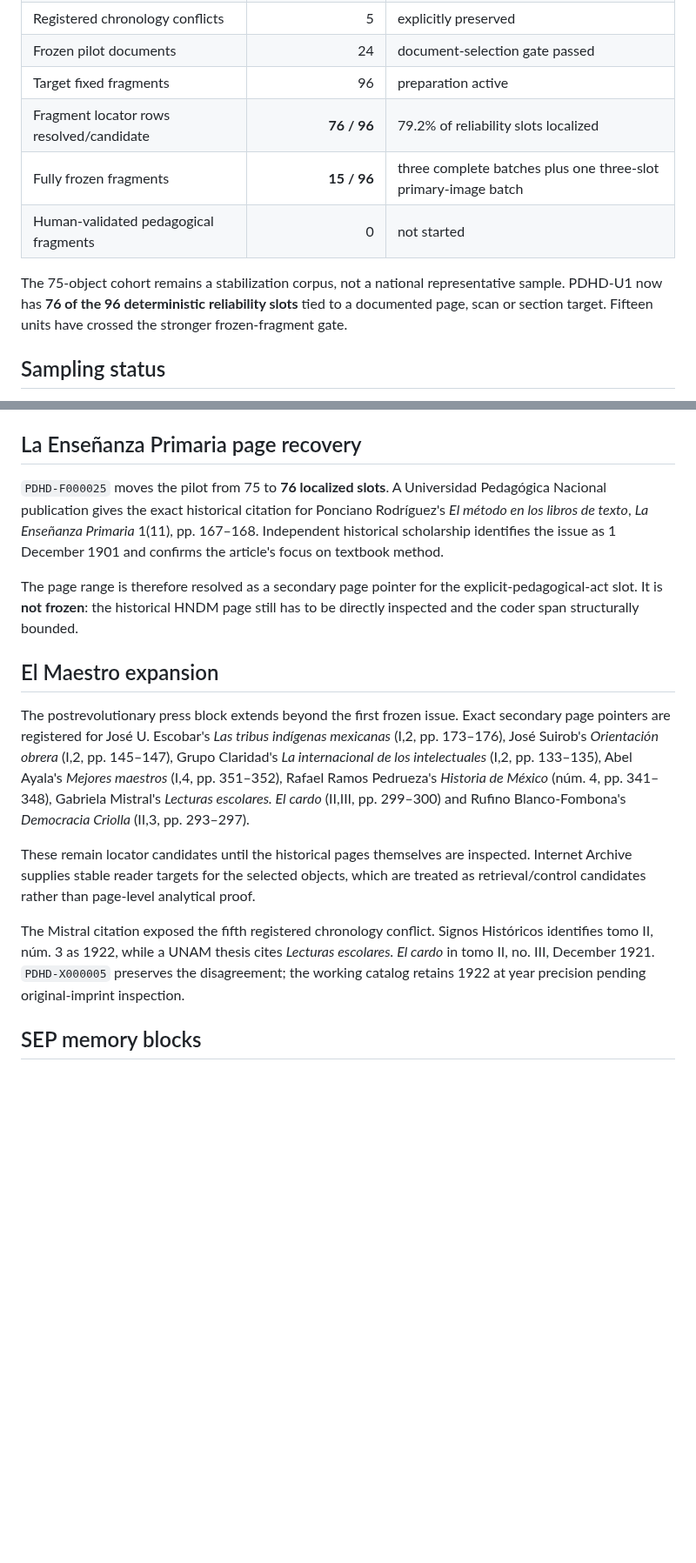
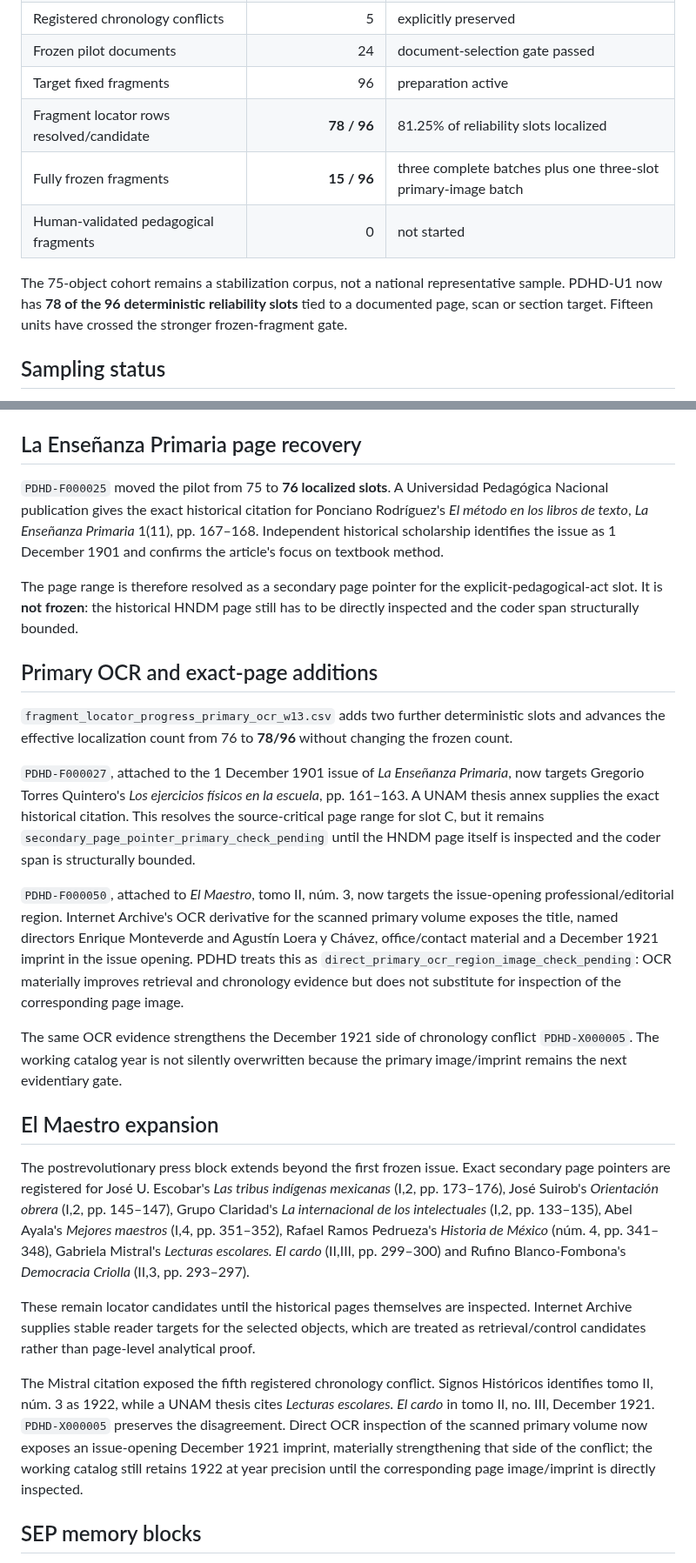
Before and after one commit to fersandovalgtz/practica-docente-historica-digital, a Markdown page: docs/PDHD_U1_COHORT_STATUS.md, 2 parts joined by grey strips. Shown at 87% size. Rendered like a GitHub page; blank space fills up the shorter version.

Commit message:
Sync PDHD-U1 status at 78 localized slots

```diff
--- a/docs/PDHD_U1_COHORT_STATUS.md
+++ b/docs/PDHD_U1_COHORT_STATUS.md
@@ -13,11 +13,11 @@ Reference cut: **2026-09-04**
 | Registered chronology conflicts | 5 | explicitly preserved |
 | Frozen pilot documents | 24 | document-selection gate passed |
 | Target fixed fragments | 96 | preparation active |
-| Fragment locator rows resolved/candidate | **76 / 96** | 79.2% of reliability slots localized |
+| Fragment locator rows resolved/candidate | **78 / 96** | 81.25% of reliability slots localized |
 | Fully frozen fragments | **15 / 96** | three complete batches plus one three-slot primary-image batch |
 | Human-validated pedagogical fragments | 0 | not started |
 
-The 75-object cohort remains a stabilization corpus, not a national representative sample. PDHD-U1 now has **76 of the 96 deterministic reliability slots** tied to a documented page, scan or section target. Fifteen units have crossed the stronger frozen-fragment gate.
+The 75-object cohort remains a stabilization corpus, not a national representative sample. PDHD-U1 now has **78 of the 96 deterministic reliability slots** tied to a documented page, scan or section target. Fifteen units have crossed the stronger frozen-fragment gate.
 
 ## Sampling status
 
@@ -59,9 +59,19 @@ These additions preserve the rule:
 
 ## La Enseñanza Primaria page recovery
 
-`PDHD-F000025` moves the pilot from 75 to **76 localized slots**. A Universidad Pedagógica Nacional publication gives the exact historical citation for Ponciano Rodríguez's *El método en los libros de texto*, *La Enseñanza Primaria* 1(11), pp. 167–168. Independent historical scholarship identifies the issue as 1 December 1901 and confirms the article's focus on textbook method.
+`PDHD-F000025` moved the pilot from 75 to **76 localized slots**. A Universidad Pedagógica Nacional publication gives the exact historical citation for Ponciano Rodríguez's *El método en los libros de texto*, *La Enseñanza Primaria* 1(11), pp. 167–168. Independent historical scholarship identifies the issue as 1 December 1901 and confirms the article's focus on textbook method.
 
 The page range is therefore resolved as a secondary page pointer for the explicit-pedagogical-act slot. It is **not frozen**: the historical HNDM page still has to be directly inspected and the coder span structurally bounded.
+
+## Primary OCR and exact-page additions
+
+`fragment_locator_progress_primary_ocr_w13.csv` adds two further deterministic slots and advances the effective localization count from 76 to **78/96** without changing the frozen count.
+
+`PDHD-F000027`, attached to the 1 December 1901 issue of *La Enseñanza Primaria*, now targets Gregorio Torres Quintero's *Los ejercicios físicos en la escuela*, pp. 161–163. A UNAM thesis annex supplies the exact historical citation. This resolves the source-critical page range for slot C, but it remains `secondary_page_pointer_primary_check_pending` until the HNDM page itself is inspected and the coder span is structurally bounded.
+
+`PDHD-F000050`, attached to *El Maestro*, tomo II, núm. 3, now targets the issue-opening professional/editorial region. Internet Archive's OCR derivative for the scanned primary volume exposes the title, named directors Enrique Monteverde and Agustín Loera y Chávez, office/contact material and a December 1921 imprint in the issue opening. PDHD treats this as `direct_primary_ocr_region_image_check_pending`: OCR materially improves retrieval and chronology evidence but does not substitute for inspection of the corresponding page image.
+
+The same OCR evidence strengthens the December 1921 side of chronology conflict `PDHD-X000005`. The working catalog year is not silently overwritten because the primary image/imprint remains the next evidentiary gate.
 
 ## El Maestro expansion
 
@@ -69,7 +79,7 @@ The postrevolutionary press block extends beyond the first frozen issue. Exact s
 
 These remain locator candidates until the historical pages themselves are inspected. Internet Archive supplies stable reader targets for the selected objects, which are treated as retrieval/control candidates rather than page-level analytical proof.
 
-The Mistral citation exposed the fifth registered chronology conflict. Signos Históricos identifies tomo II, núm. 3 as 1922, while a UNAM thesis cites *Lecturas escolares. El cardo* in tomo II, no. III, December 1921. `PDHD-X000005` preserves the disagreement; the working catalog retains 1922 at year precision pending original-imprint inspection.
+The Mistral citation exposed the fifth registered chronology conflict. Signos Históricos identifies tomo II, núm. 3 as 1922, while a UNAM thesis cites *Lecturas escolares. El cardo* in tomo II, no. III, December 1921. `PDHD-X000005` preserves the disagreement. Direct OCR inspection of the scanned primary volume now exposes an issue-opening December 1921 imprint, materially strengthening that side of the conflict; the working catalog still retains 1922 at year precision until the corresponding page image/imprint is directly inspected.
 
 ## SEP memory blocks
 
```
Also changed, not shown: other parts of docs/PDHD_U1_COHORT_STATUS.md (+5 -3 lines).
